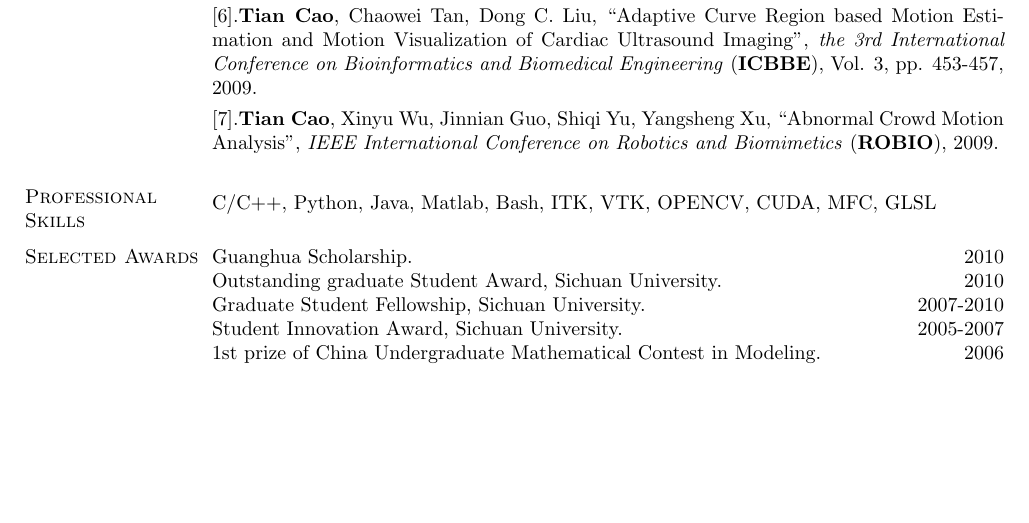
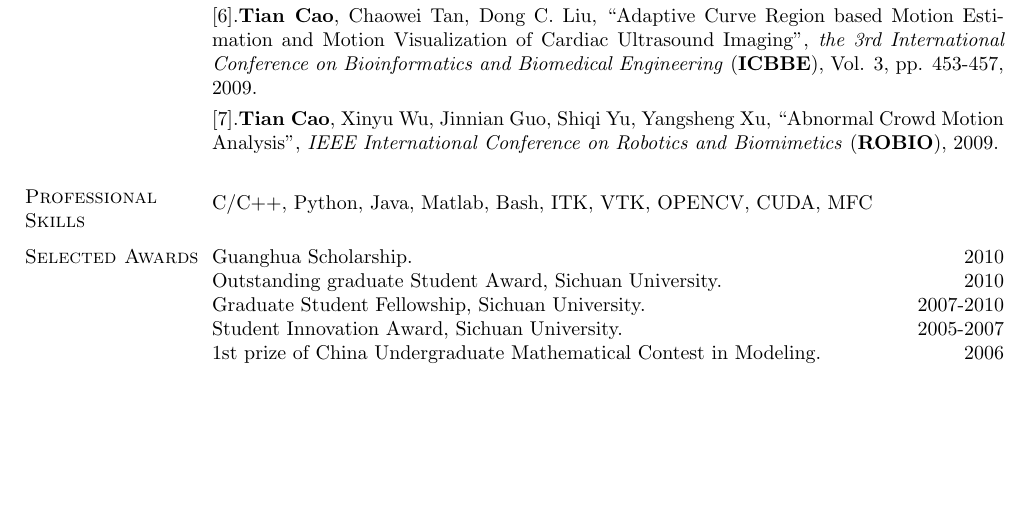
Before and after one commit to tonycao/resume, a LaTeX CV (resume.tex): part of page 2 of 2, cut so that both start at the same text. Compiled offline with pdfLaTeX.

Commit message:
minor updates

```diff
--- a/resume.tex
+++ b/resume.tex
@@ -255,7 +255,7 @@ $[7]$.\textbf{Tian Cao}, Xinyu Wu, Jinnian Guo, Shiqi Yu, Yangsheng Xu, ``Abnorm
 \section{\sc Professional Skills}
 \smallskip
 
-C/C++, Python, Java, Matlab, Bash, ITK, VTK, OPENCV, CUDA, MFC, GLSL
+C/C++, Python, Java, Matlab, Bash, ITK, VTK, OPENCV, CUDA, MFC
 
 \section{\sc Selected Awards}
 %\smallskip
```
Also changed, not shown: resume.pdf, resume.tex (2 more changed lines).
